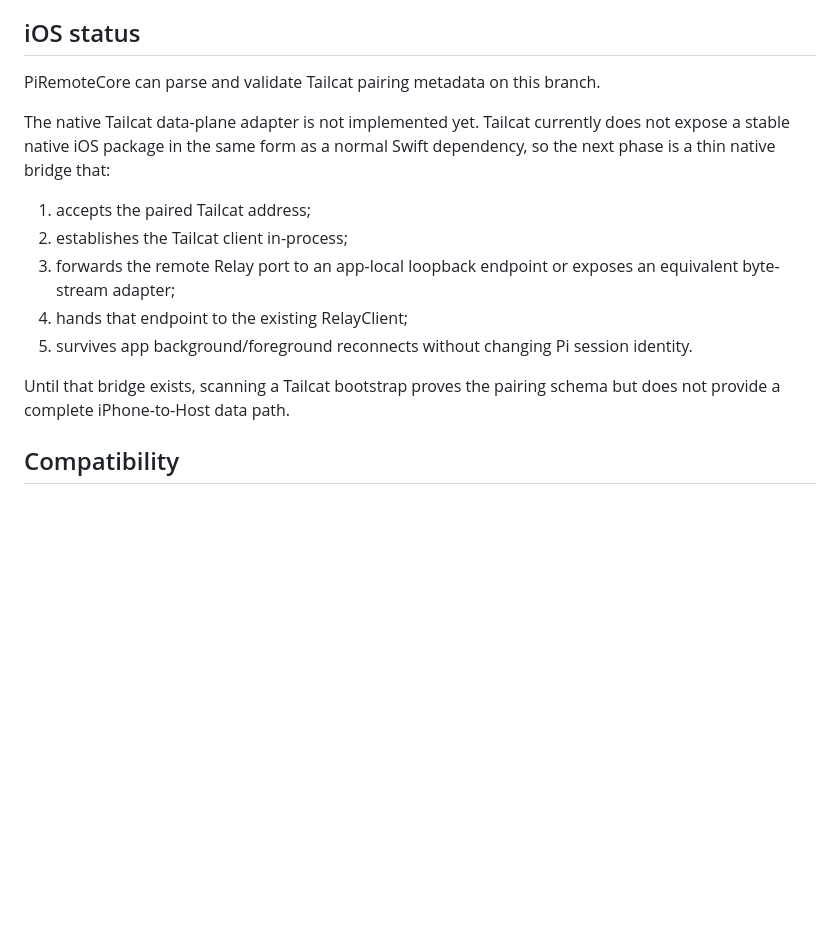
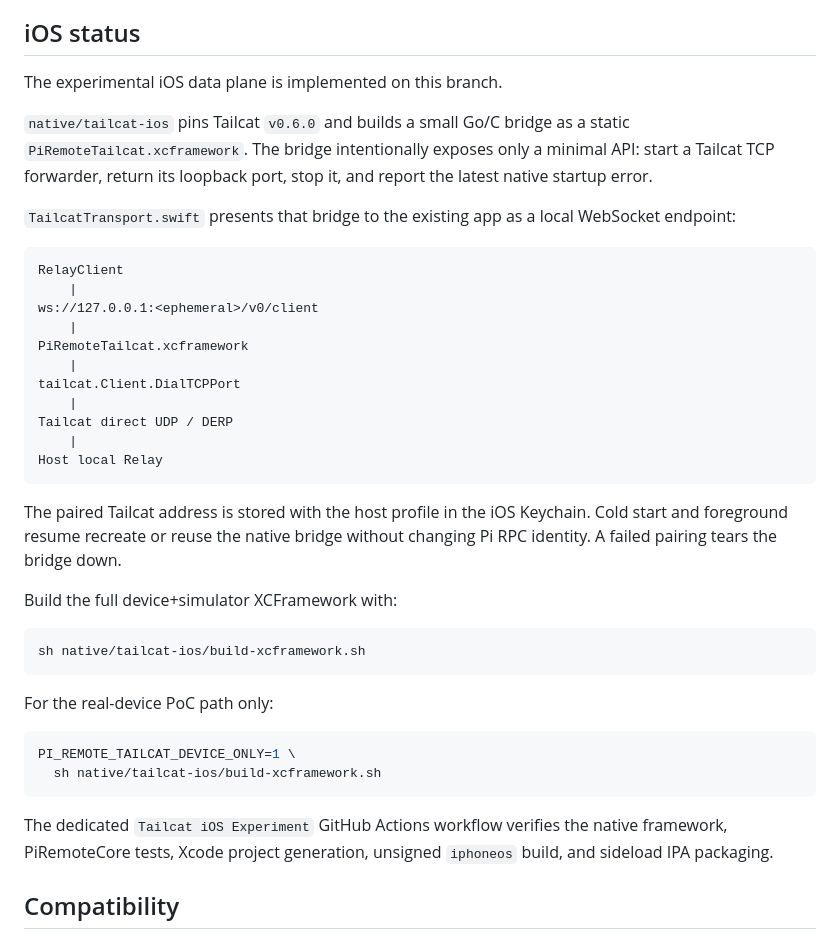
Before and after one commit to grimlee/pi-remote, a Markdown page: docs/tailcat-transport.md, the part around the change. Drawn GitHub-style; blank space fills up the shorter version.

Commit message:
docs: record working Tailcat iOS bridge

````diff
--- a/docs/tailcat-transport.md
+++ b/docs/tailcat-transport.md
@@ -95,22 +95,50 @@ normal application logs.
 
 ## iOS status
 
-PiRemoteCore can parse and validate Tailcat pairing metadata on this branch.
+The experimental iOS data plane is implemented on this branch.
 
-The native Tailcat data-plane adapter is not implemented yet. Tailcat currently
-does not expose a stable native iOS package in the same form as a normal Swift
-dependency, so the next phase is a thin native bridge that:
+`native/tailcat-ios` pins Tailcat `v0.6.0` and builds a small Go/C bridge as a
+static `PiRemoteTailcat.xcframework`. The bridge intentionally exposes only a
+minimal API: start a Tailcat TCP forwarder, return its loopback port, stop it,
+and report the latest native startup error.
 
-1. accepts the paired Tailcat address;
-2. establishes the Tailcat client in-process;
-3. forwards the remote Relay port to an app-local loopback endpoint or exposes an
-   equivalent byte-stream adapter;
-4. hands that endpoint to the existing RelayClient;
-5. survives app background/foreground reconnects without changing Pi session
-   identity.
+`TailcatTransport.swift` presents that bridge to the existing app as a local
+WebSocket endpoint:
 
-Until that bridge exists, scanning a Tailcat bootstrap proves the pairing schema
-but does not provide a complete iPhone-to-Host data path.
+```text
+RelayClient
+    |
+ws://127.0.0.1:<ephemeral>/v0/client
+    |
+PiRemoteTailcat.xcframework
+    |
+tailcat.Client.DialTCPPort
+    |
+Tailcat direct UDP / DERP
+    |
+Host local Relay
+```
+
+The paired Tailcat address is stored with the host profile in the iOS Keychain.
+Cold start and foreground resume recreate or reuse the native bridge without
+changing Pi RPC identity. A failed pairing tears the bridge down.
+
+Build the full device+simulator XCFramework with:
+
+```bash
+sh native/tailcat-ios/build-xcframework.sh
+```
+
+For the real-device PoC path only:
+
+```bash
+PI_REMOTE_TAILCAT_DEVICE_ONLY=1 \
+  sh native/tailcat-ios/build-xcframework.sh
+```
+
+The dedicated `Tailcat iOS Experiment` GitHub Actions workflow verifies the
+native framework, PiRemoteCore tests, Xcode project generation, unsigned
+`iphoneos` build, and sideload IPA packaging.
 
 ## Compatibility
 
````
